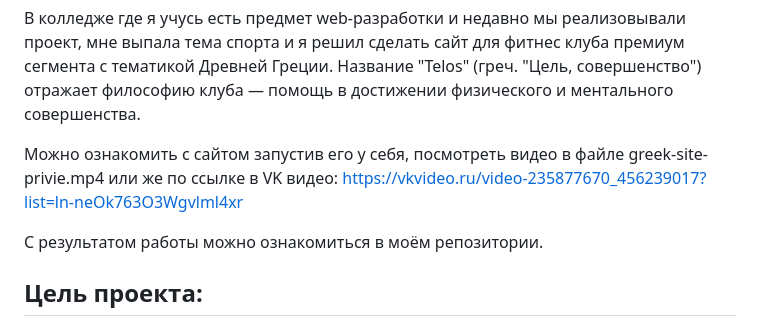
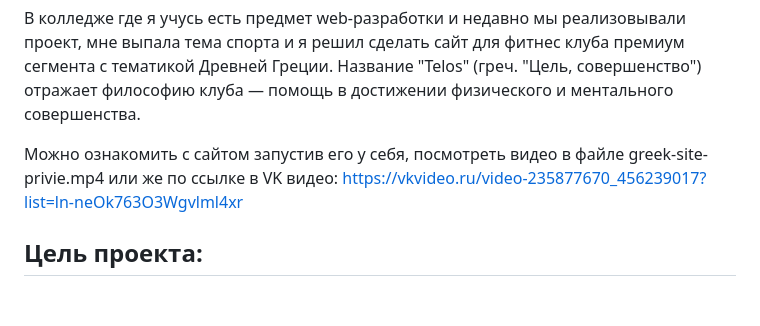
Before and after one commit to Stepan-DE/greek-fitness-club-website, a Markdown page: README.md, the part around the change. Drawn GitHub-style; blank space fills up the shorter version.

```diff
--- a/README.md
+++ b/README.md
@@ -6,8 +6,6 @@
 В колледже где я учусь есть предмет web-разработки и недавно мы реализовывали проект, мне выпала тема спорта и я решил сделать сайт для фитнес клуба премиум сегмента с тематикой Древней Греции. Название "Telos" (греч. "Цель, совершенство") отражает философию клуба — помощь в достижении физического и ментального совершенства.
 
 Можно ознакомить с сайтом запустив его у себя, посмотреть видео в файле greek-site-privie.mp4 или же по ссылке в VK видео: https://vkvideo.ru/video-235877670_456239017?list=ln-neOk763O3Wgvlml4xr
-
-С результатом работы можно ознакомиться в моём репозитории.
 
 ## Цель проекта:
 Создать современный, визуально эффектный лендинг для премиального фитнес-клуба, используя тематику Древней Греции для передачи ощущения элитности, силы и традиций.
```
